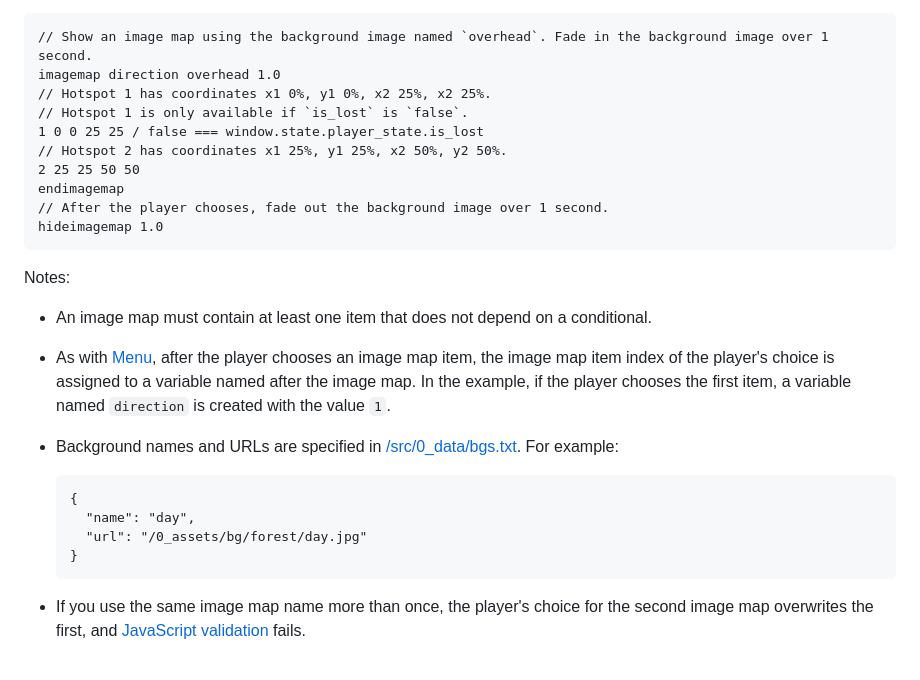
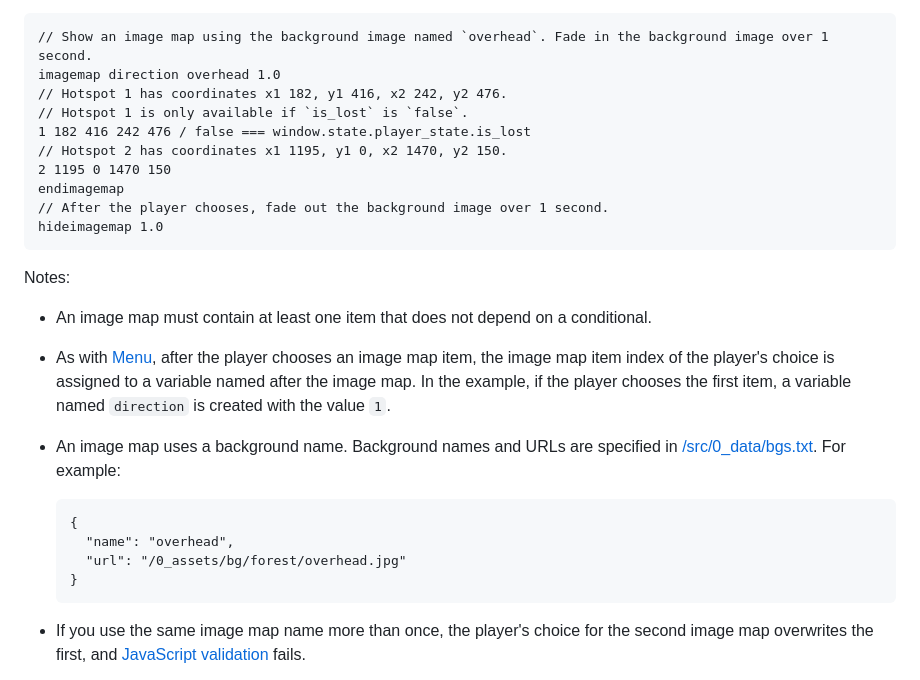
Before and after one commit to fsharpn00b/StoryStudio, a Markdown page: docs/commands.md, the part around the change. GitHub-like rendering.

Commit message:
Update command reference.

````diff
--- a/docs/commands.md
+++ b/docs/commands.md
@@ -337,11 +337,11 @@ Example:
 ```
 // Show an image map using the background image named `overhead`. Fade in the background image over 1 second.
 imagemap direction overhead 1.0
-// Hotspot 1 has coordinates x1 0%, y1 0%, x2 25%, x2 25%.
+// Hotspot 1 has coordinates x1 182, y1 416, x2 242, y2 476.
 // Hotspot 1 is only available if `is_lost` is `false`.
-1 0 0 25 25 / false === window.state.player_state.is_lost
-// Hotspot 2 has coordinates x1 25%, y1 25%, x2 50%, y2 50%.
-2 25 25 50 50
+1 182 416 242 476 / false === window.state.player_state.is_lost
+// Hotspot 2 has coordinates x1 1195, y1 0, x2 1470, y2 150.
+2 1195 0 1470 150
 endimagemap
 // After the player chooses, fade out the background image over 1 second.
 hideimagemap 1.0
@@ -350,12 +350,12 @@ hideimagemap 1.0
 Notes:
 - An image map must contain at least one item that does not depend on a conditional.
 - As with [Menu](#menu), after the player chooses an image map item, the image map item index of the player's choice is assigned to a variable named after the image map. In the example, if the player chooses the first item, a variable named `direction` is created with the value `1`.
-- Background names and URLs are specified in [/src/0_data/bgs.txt](https://github.com/fsharpn00b/StoryStudio/blob/main/src/0_data/bgs.txt). For example:
+- An image map uses a background name. Background names and URLs are specified in [/src/0_data/bgs.txt](https://github.com/fsharpn00b/StoryStudio/blob/main/src/0_data/bgs.txt). For example:
 
   ```
   {
-    "name": "day",
-    "url": "/0_assets/bg/forest/day.jpg"
+    "name": "overhead",
+    "url": "/0_assets/bg/forest/overhead.jpg"
   }
   ```
 - If you use the same image map name more than once, the player's choice for the second image map overwrites the first, and [JavaScript validation](#validating-javascript) fails.
````
